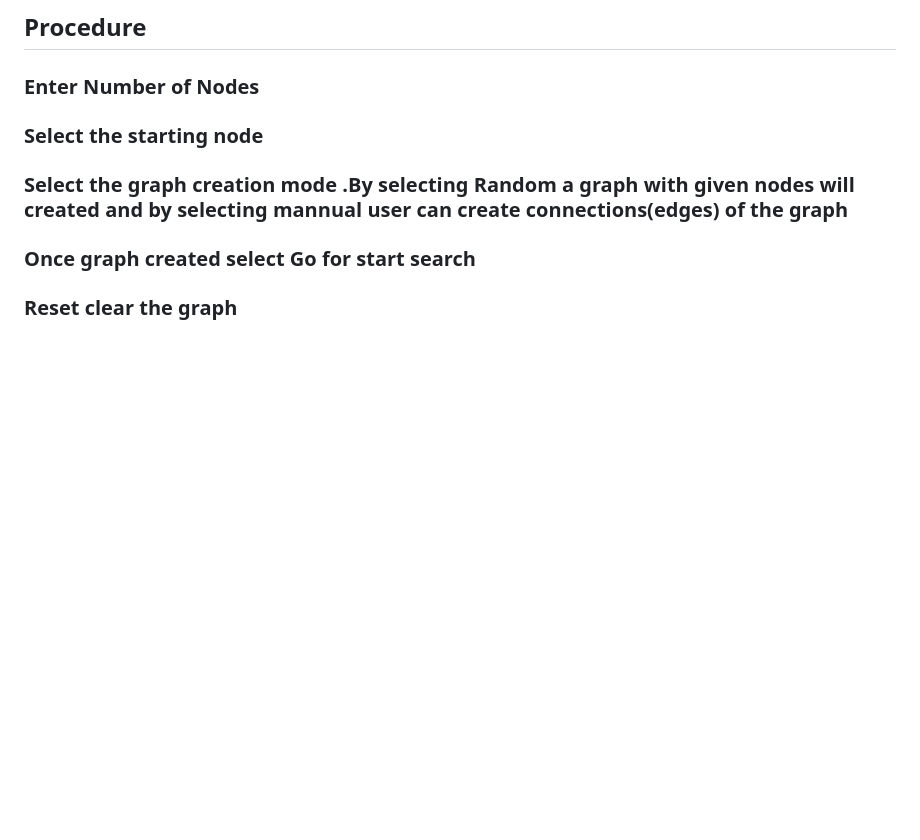
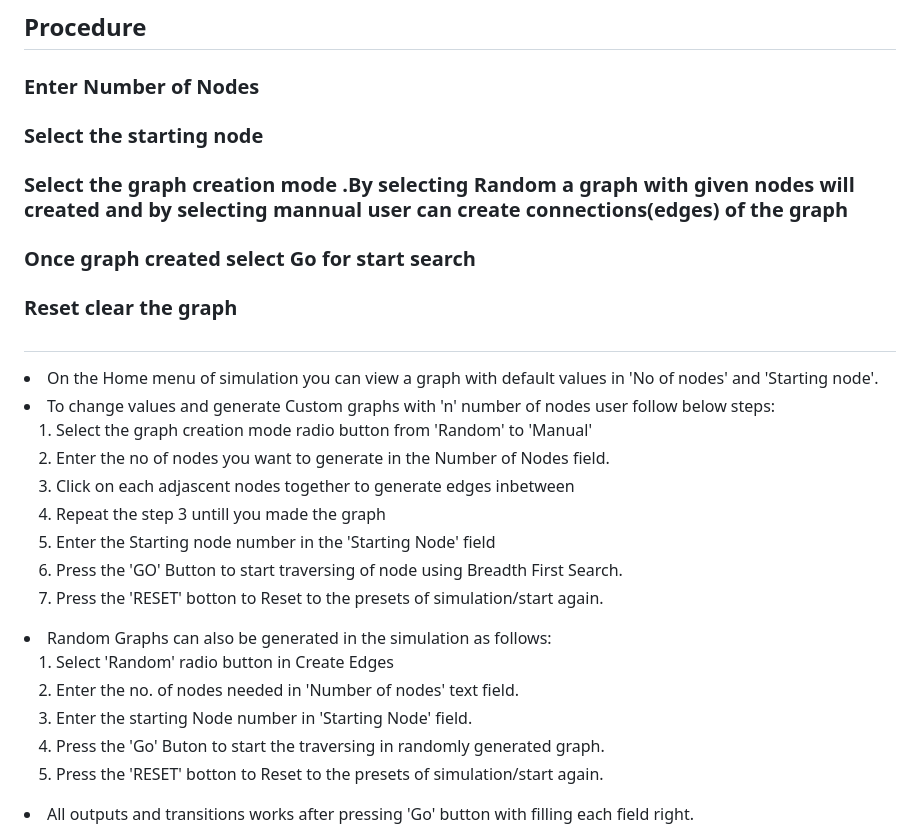
Before and after one commit to virtual-labs/exp-breadth-first-search-au, a Markdown page: experiment/procedure.md, the part around the change. Rendered like a GitHub page; blank space fills up the shorter version.

Commit message:
added experiment documentation

```diff
--- a/experiment/procedure.md
+++ b/experiment/procedure.md
@@ -4,3 +4,26 @@
 ### Select the graph creation mode .By selecting Random a graph with given nodes will created and by selecting mannual user can create connections(edges) of the graph
 ### Once graph created select Go for start search
 ### Reset clear the graph
+##
+
+<li>On the Home menu of simulation you can view a graph with default values in 'No of nodes' and 'Starting node'.</li>
+
+<li>To change values and generate Custom graphs with 'n' number of nodes user follow below steps:</li>
+
+1. Select the graph creation mode  radio button from 'Random' to 'Manual'
+2. Enter the no of nodes you want to generate in the Number of Nodes field.
+3. Click on each adjascent nodes together to generate edges inbetween
+4. Repeat the step 3 untill you made the graph
+5. Enter the Starting node number in the 'Starting Node' field
+6. Press the 'GO' Button to start traversing of node using Breadth First Search.
+7. Press the 'RESET' botton to Reset to the presets of simulation/start again.
+
+<li>Random Graphs can also be generated in the simulation as follows:</li>
+
+1. Select 'Random' radio button  in Create Edges
+2. Enter the no. of nodes needed in 'Number of nodes' text field.
+3. Enter the starting Node number  in 'Starting Node' field.
+4. Press the 'Go' Buton to start the traversing in randomly generated graph.
+5. Press the 'RESET' botton to Reset to the presets of simulation/start again.
+
+<li> All outputs and transitions works after pressing 'Go' button with filling each field right.</li>
```
Also changed, not shown: experiment/theory.md (+40 -0 lines), experiment/images/BFS1.png (added), experiment/images/BFS2.png (added), experiment/images/BFS3.png (added), experiment/images/BFS4.png (added), experiment/images/BFS5.png (added), experiment/images/BFS6.png (added).
